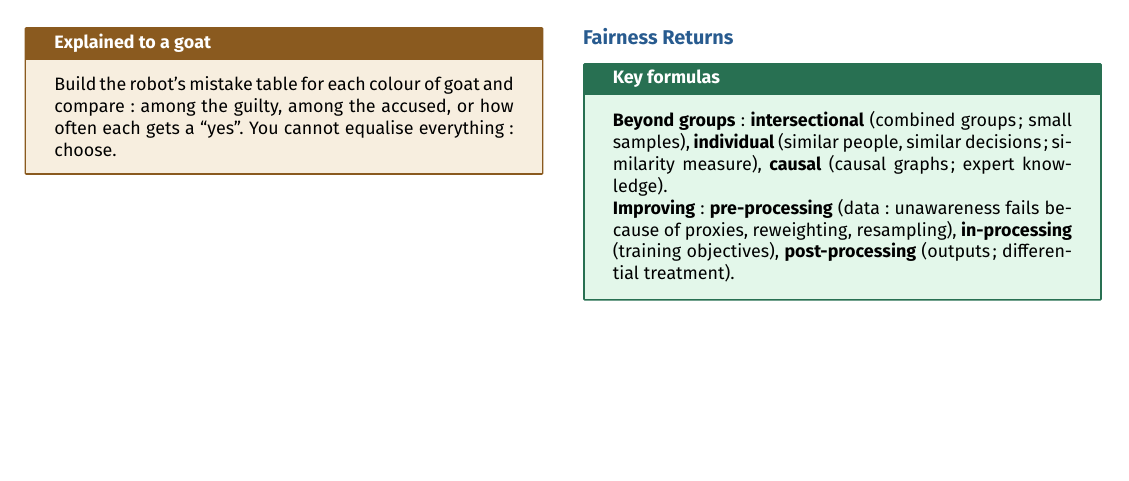
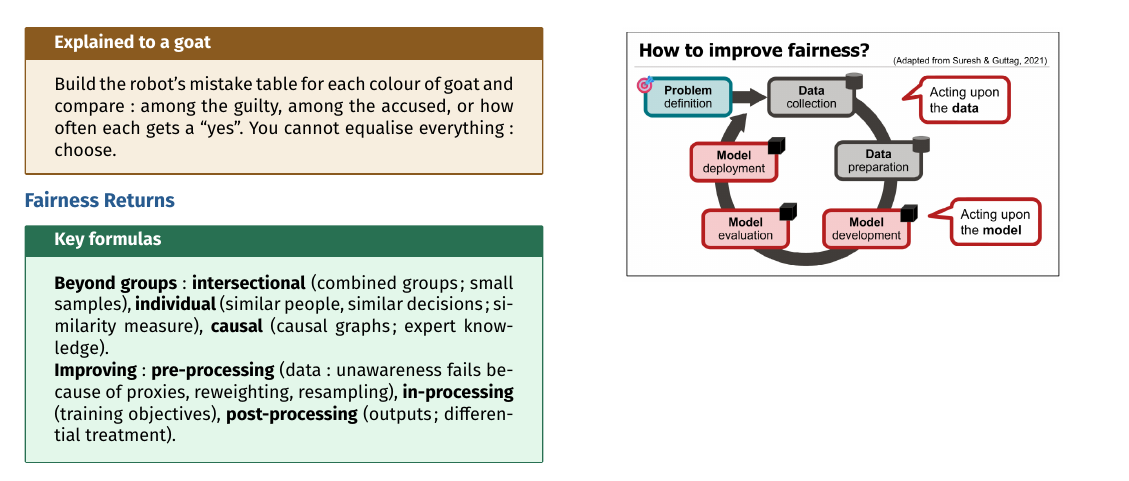
Before and after one commit to AlphaXT38G/notes_ba5, a LaTeX document (respsoft/week/week08.tex): part of page 2 of 2, cut so that both start at the same text, the shorter picture padded with empty space. Compiled offline with pdfLaTeX.

Commit message:
feat(respsoft-week08): add the fairness returns figure
Co-Authored-By: Claude Opus 5.5 <noreply@anthropic.com>

```diff
--- a/respsoft/week/week08.tex
+++ b/respsoft/week/week08.tex
@@ -449,6 +449,15 @@ reweighting, resampling), \textbf{in-processing} (training objectives), \textbf{
 \end{formula}
 
 
+\begin{center}
+
+\includegraphics[
+width=0.85\linewidth
+]{../images/week08_08.png}
+
+\end{center}
+
+
 \end{multicols}
 
 
```
